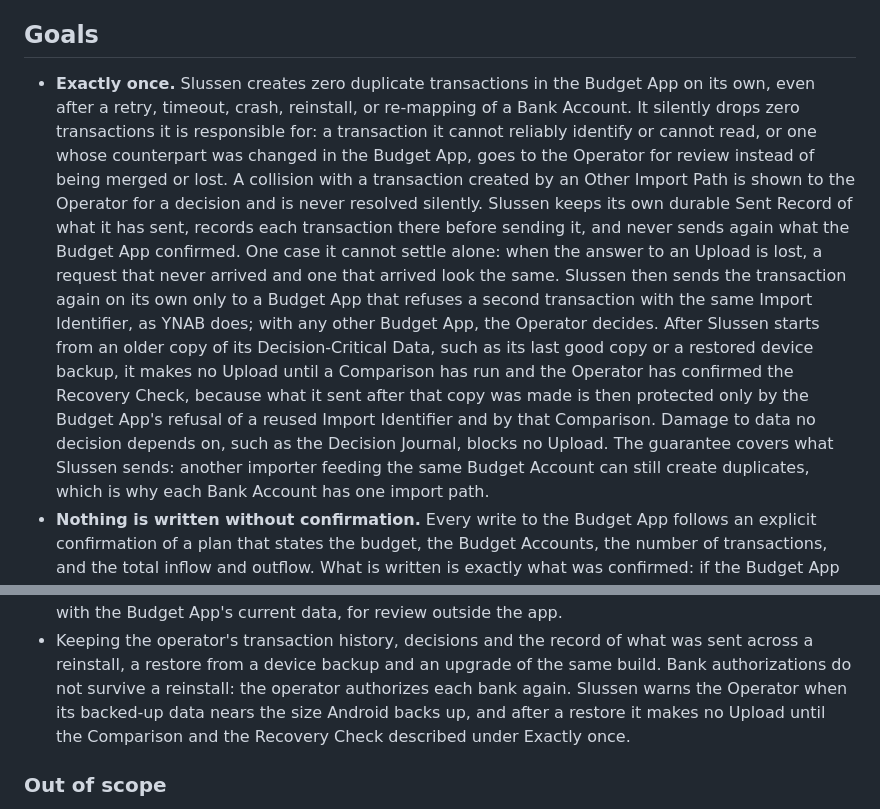
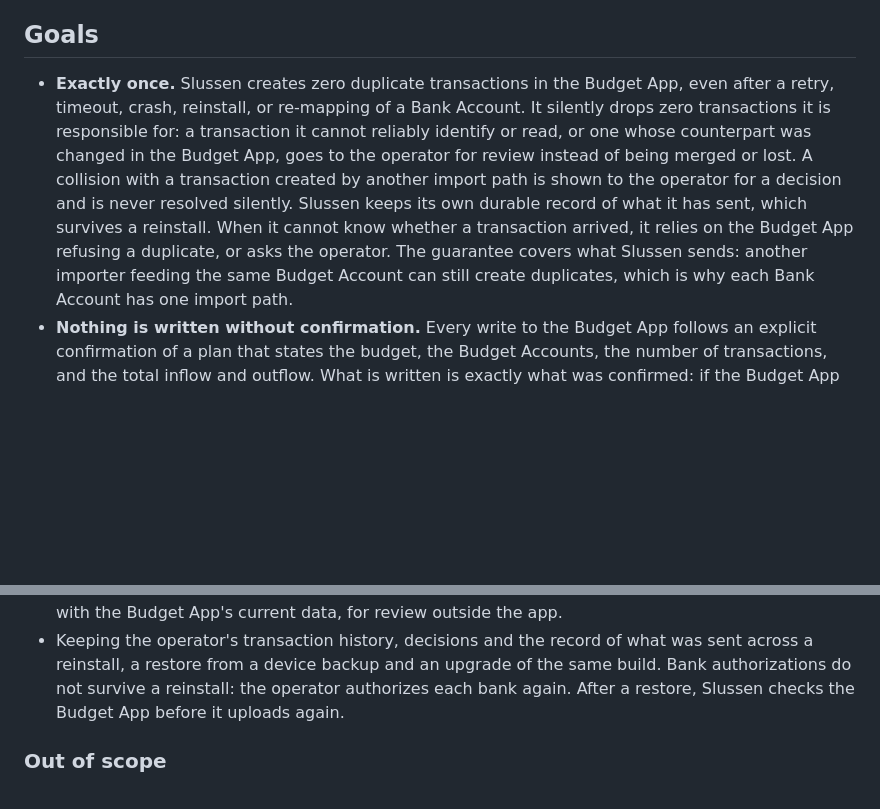
Before and after one commit to flylasse/slussen, a Markdown page: docs/vision.md, 2 parts joined by grey strips. Drawn GitHub-style; blank space fills up the shorter version.

Commit message:
docs: architecture gate - vision Exactly once back to goal level
Operator: the mechanism belongs in the lower specification (FR-038, FR-041, FR-095, NFR-001, NFR-019, UC-006), which already states it.

Co-Authored-By: Claude Opus 5.5 <noreply@anthropic.com>

```diff
--- a/docs/vision.md
+++ b/docs/vision.md
@@ -44,20 +44,13 @@ continue its history, identities or Import Identifiers.
 
 ## Goals
 
-- **Exactly once.** Slussen creates zero duplicate transactions in the Budget App on its own, even after a retry,
-  timeout, crash, reinstall, or re-mapping of a Bank Account. It silently drops zero transactions it is responsible
-  for: a transaction it cannot reliably identify or cannot read, or one whose counterpart was changed in the Budget
-  App, goes to the Operator for review instead of being merged or lost. A collision with a transaction created by
-  an Other Import Path is shown to the Operator for a decision and is never resolved silently. Slussen keeps its
-  own durable Sent Record of what it has sent, records each transaction there before sending it, and never sends
-  again what the Budget App confirmed. One case it cannot settle alone: when the answer to an Upload is lost, a
-  request that never arrived and one that arrived look the same. Slussen then sends the transaction again on its
-  own only to a Budget App that refuses a second transaction with the same Import Identifier, as YNAB does; with
-  any other Budget App, the Operator decides. After Slussen starts from an older copy of its Decision-Critical
-  Data, such as its last good copy or a restored device backup, it makes no Upload until a Comparison has run and
-  the Operator has confirmed the Recovery Check, because what it sent after that copy was made is then protected
-  only by the Budget App's refusal of a reused Import Identifier and by that Comparison. Damage to data no decision
-  depends on, such as the Decision Journal, blocks no Upload. The guarantee covers what Slussen sends: another
+- **Exactly once.** Slussen creates zero duplicate transactions in the Budget App, even after a retry, timeout,
+  crash, reinstall, or re-mapping of a Bank Account. It silently drops zero transactions it is responsible for: a
+  transaction it cannot reliably identify or read, or one whose counterpart was changed in the Budget App, goes to
+  the operator for review instead of being merged or lost. A collision with a transaction created by another import
+  path is shown to the operator for a decision and is never resolved silently. Slussen keeps its own durable record
+  of what it has sent, which survives a reinstall. When it cannot know whether a transaction arrived, it relies on
+  the Budget App refusing a duplicate, or asks the operator. The guarantee covers what Slussen sends: another
   importer feeding the same Budget Account can still create duplicates, which is why each Bank Account has one
   import path.
 - **Nothing is written without confirmation.** Every write to the Budget App follows an explicit confirmation of
@@ -133,9 +126,7 @@ continue its history, identities or Import Identifiers.
   data, for review outside the app.
 - Keeping the operator's transaction history, decisions and the record of what was sent across a reinstall, a
   restore from a device backup and an upgrade of the same build. Bank authorizations do not survive a reinstall:
-  the operator authorizes each bank again. Slussen warns the Operator when its backed-up data nears the size
-  Android backs up, and after a restore it makes no Upload until the Comparison and the Recovery Check described
-  under Exactly once.
+  the operator authorizes each bank again. After a restore, Slussen checks the Budget App before it uploads again.
 
 ### Out of scope
 
```
